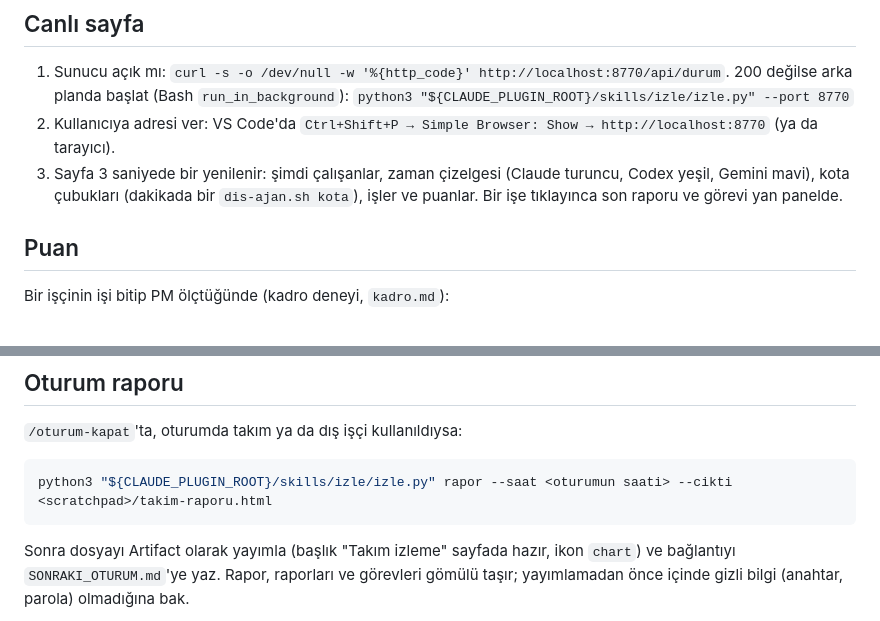
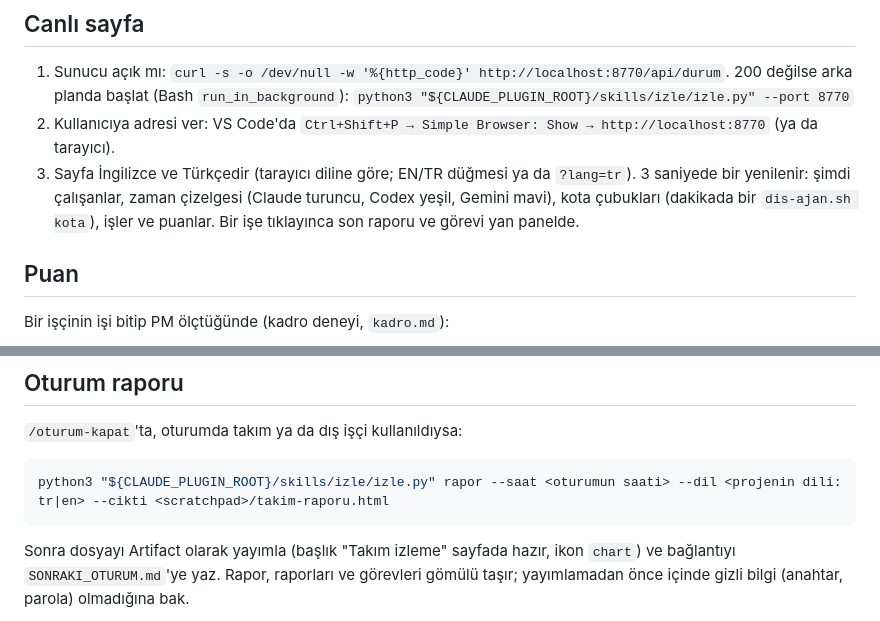
Before and after one commit to MZDemirel/Polycrew, a Markdown page: skills/izle/SKILL.md, 2 parts joined by grey strips. GitHub-like rendering.

````diff
--- a/skills/izle/SKILL.md
+++ b/skills/izle/SKILL.md
@@ -12,7 +12,7 @@ Olaylar tek bir günlükte toplanır (`hooks/olay.py`, karar `0003`): Claude alt
 1. Sunucu açık mı: `curl -s -o /dev/null -w '%{http_code}' http://localhost:8770/api/durum`. 200 değilse arka planda başlat (Bash `run_in_background`):
    `python3 "${CLAUDE_PLUGIN_ROOT}/skills/izle/izle.py" --port 8770`
 2. Kullanıcıya adresi ver: VS Code'da `Ctrl+Shift+P → Simple Browser: Show → http://localhost:8770` (ya da tarayıcı).
-3. Sayfa 3 saniyede bir yenilenir: şimdi çalışanlar, zaman çizelgesi (Claude turuncu, Codex yeşil, Gemini mavi), kota çubukları (dakikada bir `dis-ajan.sh kota`), işler ve puanlar. Bir işe tıklayınca son raporu ve görevi yan panelde.
+3. Sayfa İngilizce ve Türkçedir (tarayıcı diline göre; EN/TR düğmesi ya da `?lang=tr`). 3 saniyede bir yenilenir: şimdi çalışanlar, zaman çizelgesi (Claude turuncu, Codex yeşil, Gemini mavi), kota çubukları (dakikada bir `dis-ajan.sh kota`), işler ve puanlar. Bir işe tıklayınca son raporu ve görevi yan panelde.
 
 ## Puan
 
@@ -29,7 +29,7 @@ python3 "${CLAUDE_PLUGIN_ROOT}/hooks/olay.py" puan <iş id> <1-5> "<kısa gerek
 `/oturum-kapat`'ta, oturumda takım ya da dış işçi kullanıldıysa:
 
 ```bash
-python3 "${CLAUDE_PLUGIN_ROOT}/skills/izle/izle.py" rapor --saat <oturumun saati> --cikti <scratchpad>/takim-raporu.html
+python3 "${CLAUDE_PLUGIN_ROOT}/skills/izle/izle.py" rapor --saat <oturumun saati> --dil <projenin dili: tr|en> --cikti <scratchpad>/takim-raporu.html
 ```
 
 Sonra dosyayı Artifact olarak yayımla (başlık "Takım izleme" sayfada hazır, ikon `chart`) ve bağlantıyı `SONRAKI_OTURUM.md`'ye yaz. Rapor, raporları ve görevleri gömülü taşır; yayımlamadan önce içinde gizli bilgi (anahtar, parola) olmadığına bak.
````
Also changed, not shown: README.md (+4 -3 lines), README.tr.md (+4 -3 lines), docs/img/izle-en.png (added), docs/img/izle-tr.png (added), docs/img/izle.png (deleted), 5 other files.
